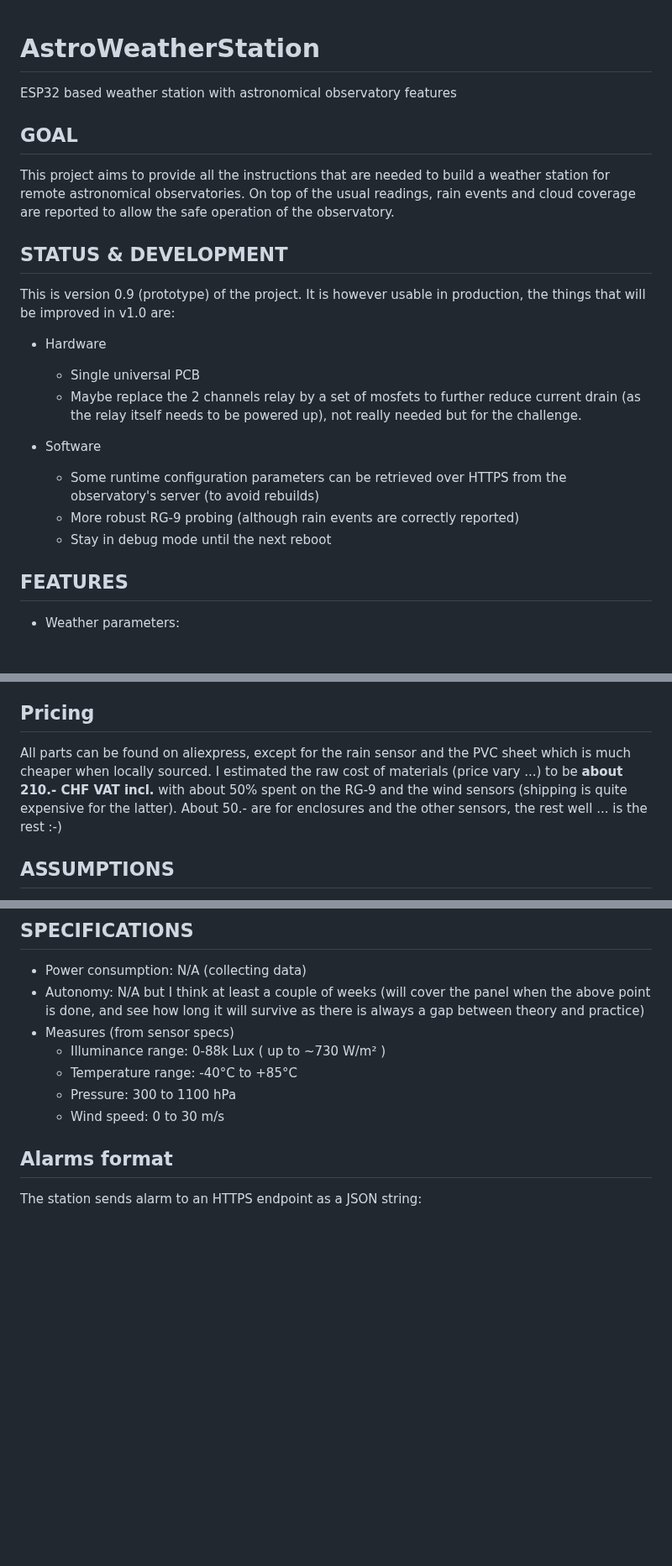
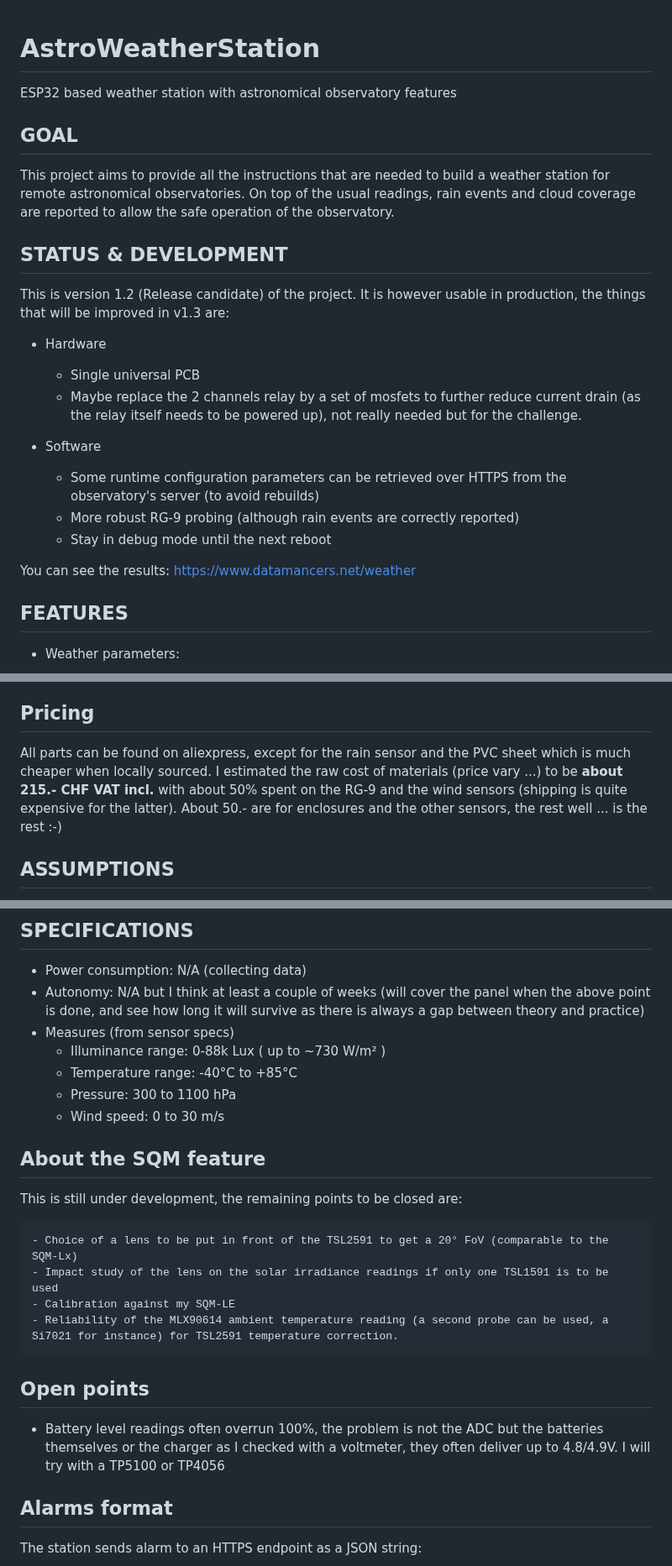
Before and after one commit to switux/AstroWeatherStation, a Markdown page: README.md, 3 parts joined by grey strips. Shown at 84% size. Drawn GitHub-style; blank space fills up the shorter version.

Commit message:
Update for the 1.2 branch

```diff
--- a/README.md
+++ b/README.md
@@ -1,4 +1,5 @@
 # AstroWeatherStation
+
 ESP32 based weather station with astronomical observatory features
 
 ## GOAL
@@ -7,8 +8,8 @@ This project aims to provide all the instructions that are needed to build a wea
 
 ## STATUS & DEVELOPMENT
 
-This is version 0.9 (prototype) of the project.
-It is however usable in production, the things that will be improved in v1.0 are:
+This is version 1.2 (Release candidate) of the project.
+It is however usable in production, the things that will be improved in v1.3 are:
 
   - Hardware
     - Single universal PCB
@@ -18,6 +19,8 @@ It is however usable in production, the things that will be improved in v1.0 are
     - Some runtime configuration parameters can be retrieved over HTTPS from the observatory's server (to avoid rebuilds)
     - More robust RG-9 probing (although rain events are correctly reported)
     - Stay in debug mode until the next reboot
+
+You can see the results: https://www.datamancers.net/weather
 
 ## FEATURES
 
@@ -51,7 +55,7 @@ It is however usable in production, the things that will be improved in v1.0 are
 
 ## Pricing
 
-All parts can be found on aliexpress, except for the rain sensor and the PVC sheet which is much cheaper when locally sourced. I estimated the raw cost of materials (price vary ...) to be **about 210.- CHF VAT incl.** with about 50% spent on the RG-9 and the wind sensors (shipping is quite expensive for the latter). About 50.- are for enclosures and the other sensors, the rest well ... is the rest :-)
+All parts can be found on aliexpress, except for the rain sensor and the PVC sheet which is much cheaper when locally sourced. I estimated the raw cost of materials (price vary ...) to be **about 215.- CHF VAT incl.** with about 50% spent on the RG-9 and the wind sensors (shipping is quite expensive for the latter). About 50.- are for enclosures and the other sensors, the rest well ... is the rest :-)
 
 ## ASSUMPTIONS
 
@@ -66,6 +70,19 @@ A Wifi network is available to send sensor data and send alarms. In my case this
     - Temperature range: -40°C to +85°C
     - Pressure: 300 to 1100 hPa
     - Wind speed: 0 to 30 m/s
+
+## About the SQM feature
+
+This is still under development, the remaining points to be closed are:
+
+    - Choice of a lens to be put in front of the TSL2591 to get a 20° FoV (comparable to the SQM-Lx)
+    - Impact study of the lens on the solar irradiance readings if only one TSL1591 is to be used
+    - Calibration against my SQM-LE
+    - Reliability of the MLX90614 ambient temperature reading (a second probe can be used, a Si7021 for instance) for TSL2591 temperature correction.
+
+## Open points
+
+  - Battery level readings often overrun 100%, the problem is not the ADC but the batteries themselves or the charger as I checked with a voltmeter, they often deliver up to 4.8/4.9V. I will try with a TP5100 or TP4056
 
 ## Alarms format
 
```
Also changed, not shown: other parts of README.md (+1 -0 lines).
